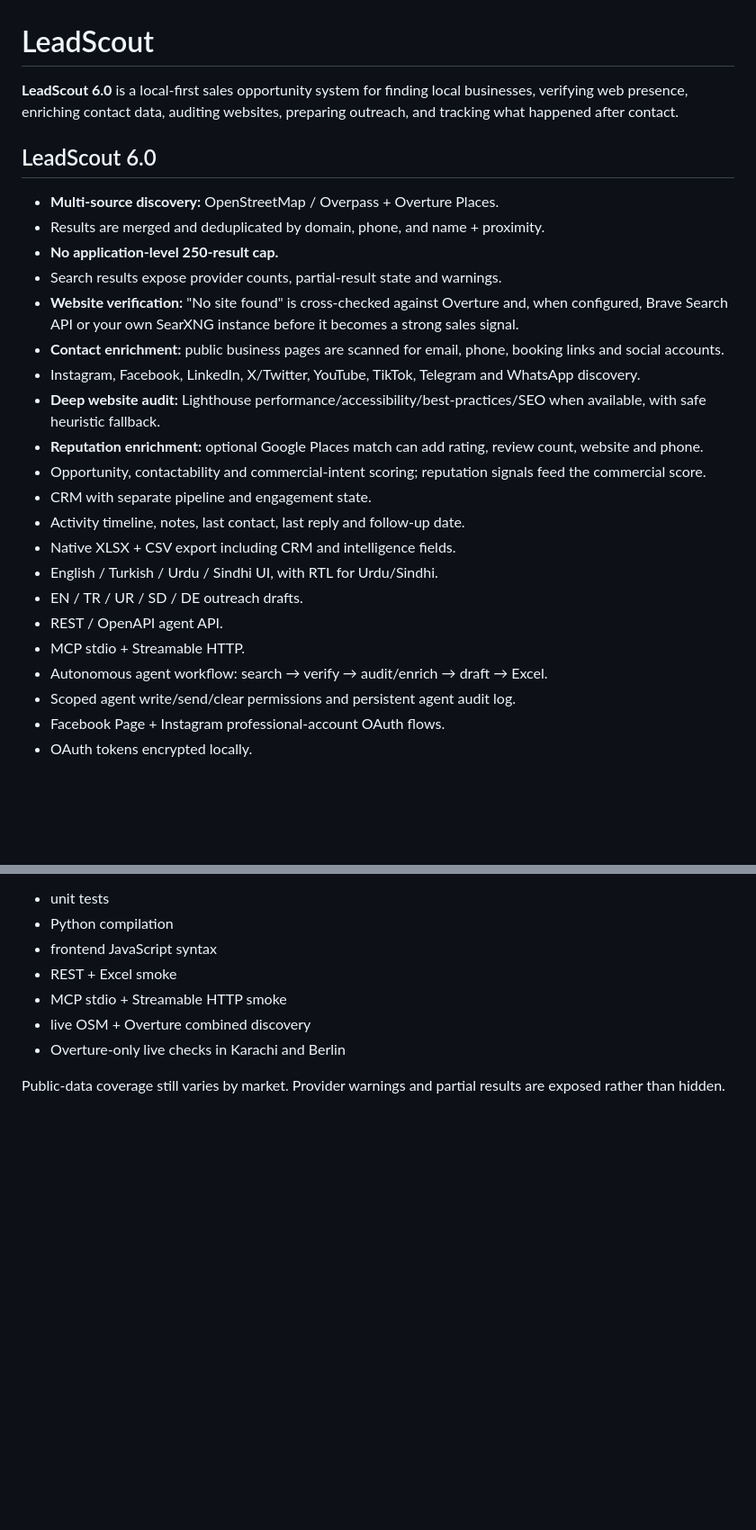
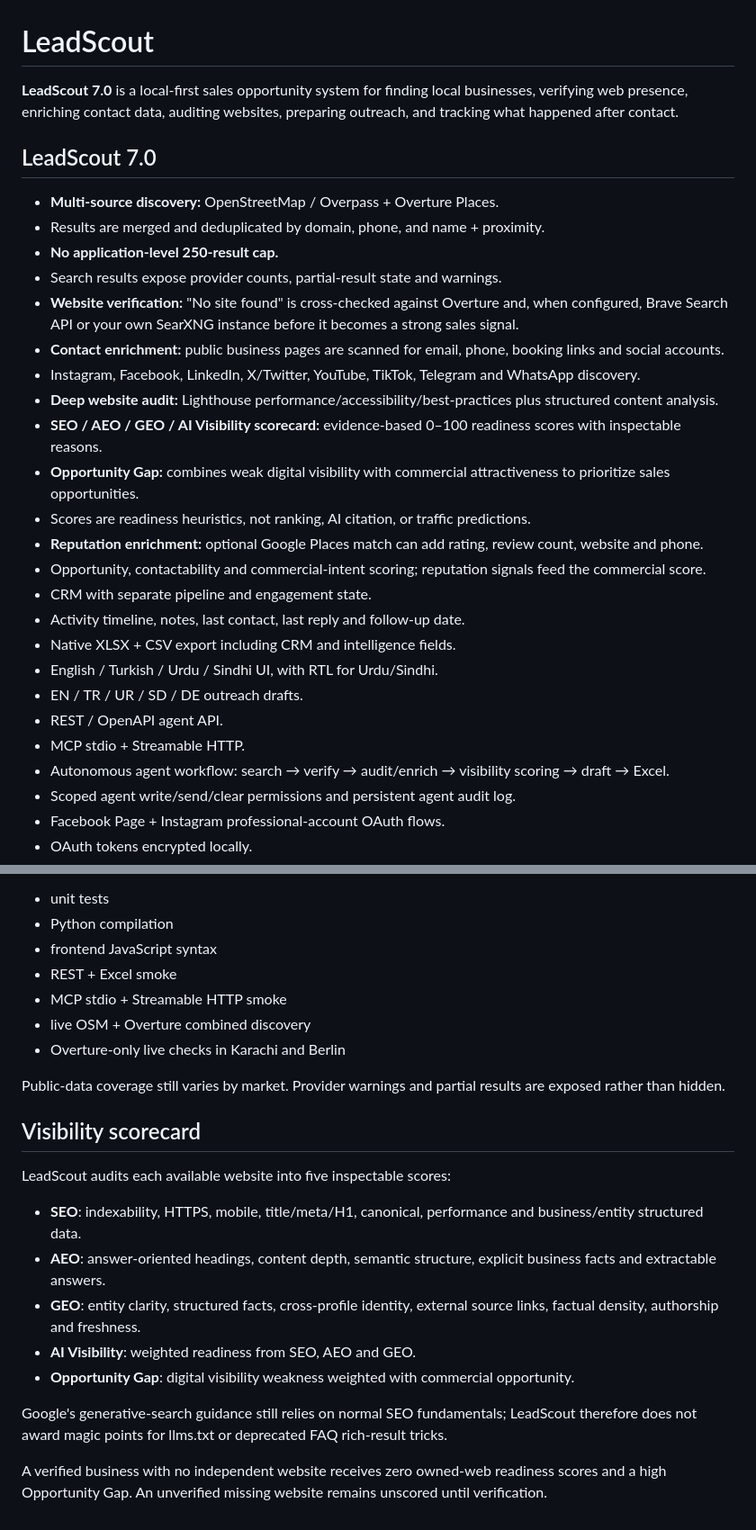
Before and after one commit to ali-ulu/lead, a Markdown page: README.md, 2 parts joined by grey strips. Shown at 90% size. Rendered like a GitHub page; blank space fills up the shorter version.

Commit message:
docs(v7): document visibility scorecard

```diff
--- a/README.md
+++ b/README.md
@@ -1,8 +1,8 @@
 # LeadScout
 
-**LeadScout 6.0** is a local-first sales opportunity system for finding local businesses, verifying web presence, enriching contact data, auditing websites, preparing outreach, and tracking what happened after contact.
+**LeadScout 7.0** is a local-first sales opportunity system for finding local businesses, verifying web presence, enriching contact data, auditing websites, preparing outreach, and tracking what happened after contact.
 
-## LeadScout 6.0
+## LeadScout 7.0
 
 - **Multi-source discovery:** OpenStreetMap / Overpass + Overture Places.
 - Results are merged and deduplicated by domain, phone, and name + proximity.
@@ -11,7 +11,10 @@
 - **Website verification:** "No site found" is cross-checked against Overture and, when configured, Brave Search API or your own SearXNG instance before it becomes a strong sales signal.
 - **Contact enrichment:** public business pages are scanned for email, phone, booking links and social accounts.
 - Instagram, Facebook, LinkedIn, X/Twitter, YouTube, TikTok, Telegram and WhatsApp discovery.
-- **Deep website audit:** Lighthouse performance/accessibility/best-practices/SEO when available, with safe heuristic fallback.
+- **Deep website audit:** Lighthouse performance/accessibility/best-practices plus structured content analysis.
+- **SEO / AEO / GEO / AI Visibility scorecard:** evidence-based 0–100 readiness scores with inspectable reasons.
+- **Opportunity Gap:** combines weak digital visibility with commercial attractiveness to prioritize sales opportunities.
+- Scores are readiness heuristics, not ranking, AI citation, or traffic predictions.
 - **Reputation enrichment:** optional Google Places match can add rating, review count, website and phone.
 - Opportunity, contactability and commercial-intent scoring; reputation signals feed the commercial score.
 - CRM with separate pipeline and engagement state.
@@ -21,7 +24,7 @@
 - EN / TR / UR / SD / DE outreach drafts.
 - REST / OpenAPI agent API.
 - MCP stdio + Streamable HTTP.
-- Autonomous agent workflow: search → verify → audit/enrich → draft → Excel.
+- Autonomous agent workflow: search → verify → audit/enrich → visibility scoring → draft → Excel.
 - Scoped agent write/send/clear permissions and persistent agent audit log.
 - Facebook Page + Instagram professional-account OAuth flows.
 - OAuth tokens encrypted locally.
@@ -137,3 +140,18 @@ The repository has independent checks for:
 - Overture-only live checks in Karachi and Berlin
 
 Public-data coverage still varies by market. Provider warnings and partial results are exposed rather than hidden.
+
+
+## Visibility scorecard
+
+LeadScout audits each available website into five inspectable scores:
+
+- **SEO**: indexability, HTTPS, mobile, title/meta/H1, canonical, performance and business/entity structured data.
+- **AEO**: answer-oriented headings, content depth, semantic structure, explicit business facts and extractable answers.
+- **GEO**: entity clarity, structured facts, cross-profile identity, external source links, factual density, authorship and freshness.
+- **AI Visibility**: weighted readiness from SEO, AEO and GEO.
+- **Opportunity Gap**: digital visibility weakness weighted with commercial opportunity.
+
+Google's generative-search guidance still relies on normal SEO fundamentals; LeadScout therefore does not award magic points for llms.txt or deprecated FAQ rich-result tricks.
+
+A verified business with no independent website receives zero owned-web readiness scores and a high Opportunity Gap. An unverified missing website remains unscored until verification.
```
